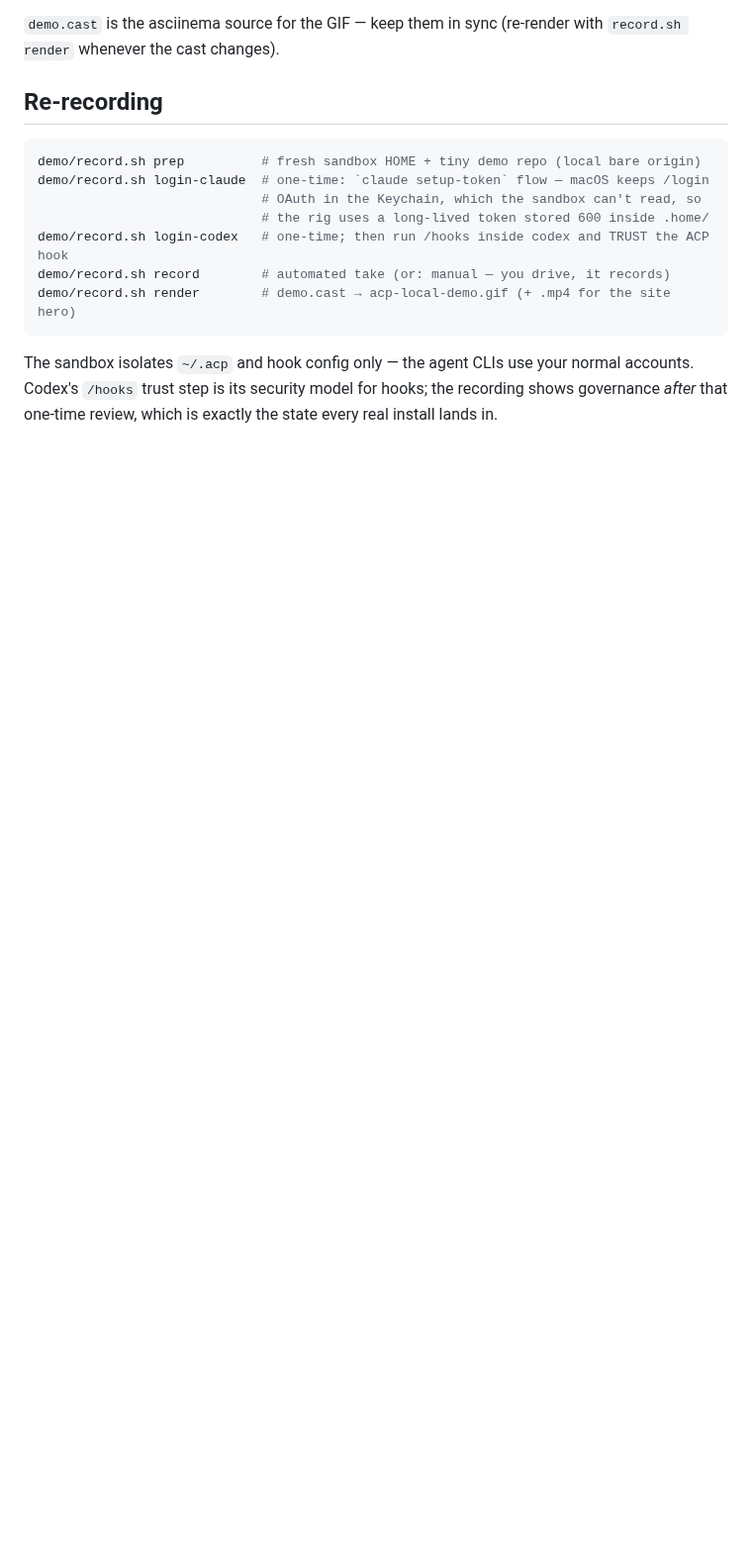
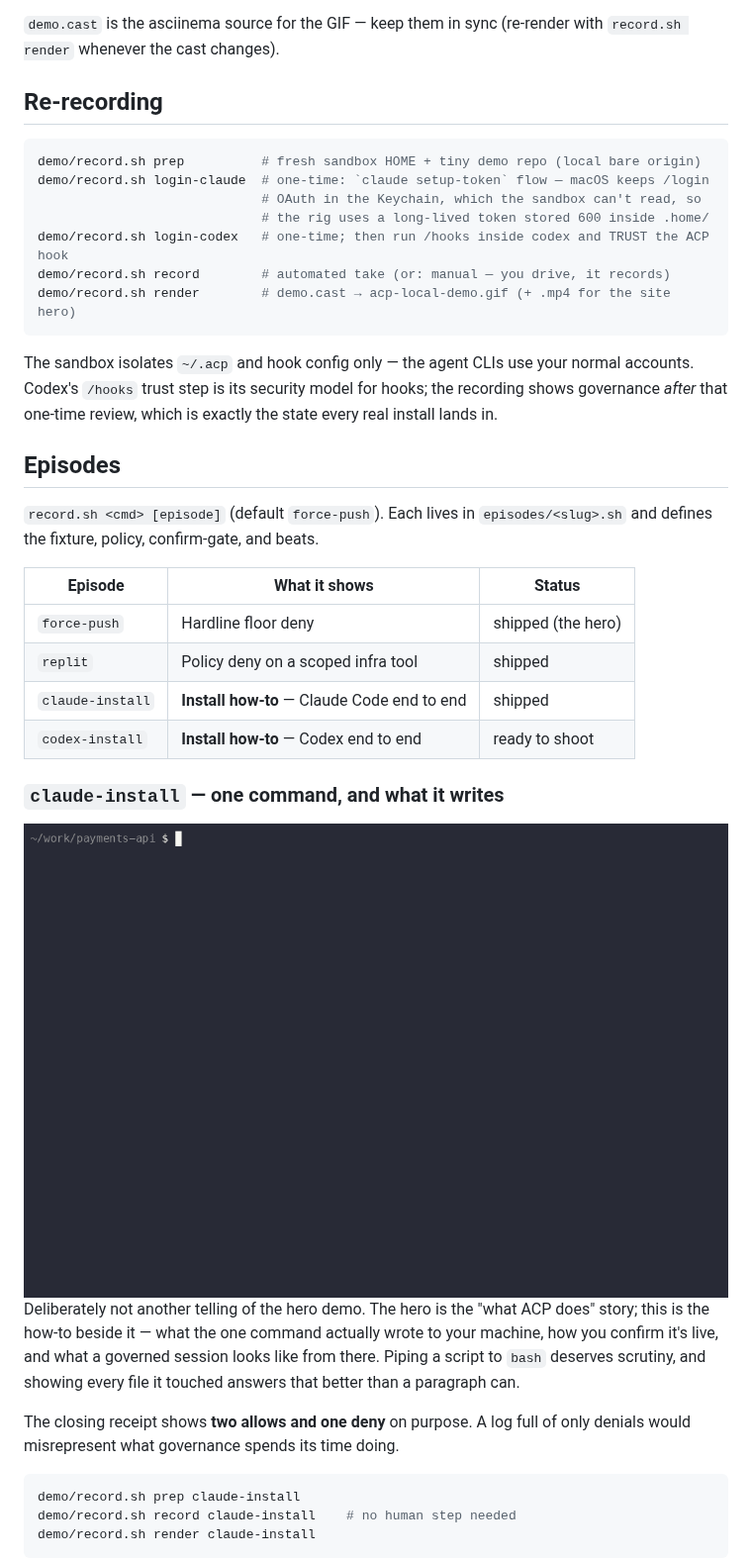
Before and after one commit to agentic-control-plane/acp-install, a Markdown page: demo/README.md, the part around one of its changes. Shown at 99% size. Drawn GitHub-style; pictures changed too: demo/acp-claude-install-demo.gif (added); blank space fills up the shorter version.

````diff
--- a/demo/README.md
+++ b/demo/README.md
@@ -26,3 +26,34 @@ normal accounts. Codex's `/hooks` trust step is its security model for hooks;
 the recording shows governance *after* that one-time review, which is exactly
 the state every real install lands in.
 
+## Episodes
+
+`record.sh <cmd> [episode]` (default `force-push`). Each lives in
+`episodes/<slug>.sh` and defines the fixture, policy, confirm-gate, and beats.
+
+| Episode | What it shows | Status |
+|---|---|---|
+| `force-push` | Hardline floor deny | shipped (the hero) |
+| `replit` | Policy deny on a scoped infra tool | shipped |
+| `claude-install` | **Install how-to** — Claude Code end to end | shipped |
+| `codex-install` | **Install how-to** — Codex end to end | ready to shoot |
+
+### `claude-install` — one command, and what it writes
+
+<img src="acp-claude-install-demo.gif" width="820" alt="Terminal recording: the installer runs in local mode, then ls of the .acp directory shows decide.mjs, govern.mjs and policy.json, and grep shows the hook registered in Claude Code's settings.json. Claude Code then runs the test suite — allowed and logged — and is asked to force-push main; the human approves and the safety floor blocks it anyway. The audit log ends showing two allows and one deny.">
+
+Deliberately not another telling of the hero demo. The hero is the "what ACP
+does" story; this is the how-to beside it — what the one command actually wrote
+to your machine, how you confirm it's live, and what a governed session looks
+like from there. Piping a script to `bash` deserves scrutiny, and showing every
+file it touched answers that better than a paragraph can.
+
+The closing receipt shows **two allows and one deny** on purpose. A log full of
+only denials would misrepresent what governance spends its time doing.
+
+```bash
+demo/record.sh prep claude-install
+demo/record.sh record claude-install    # no human step needed
+demo/record.sh render claude-install
+```
+
````
Also changed, not shown: other parts of demo/README.md (+31 -0 lines), demo/acp-claude-install-demo-poster.png (added), 5 other files.
